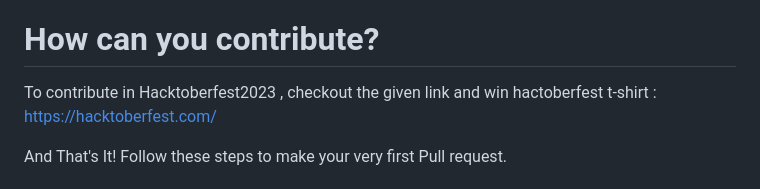
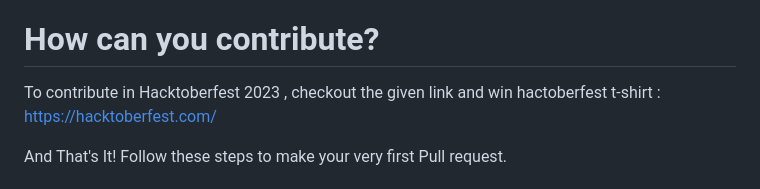
Before and after one commit to H-Maurya/HarryPotter-x-Hacktoberfest, a Markdown page: README.md, the part around the change printed below. Rendered like a GitHub page.

```diff
--- a/README.md
+++ b/README.md
@@ -45,7 +45,7 @@ You can find all types characters [here](https://heroes-and-villain.fandom.com/w
 There is always something to contribute to a project whether you are a novice or a veteran. In this project, you can add your favourite character as a card to the website! Or maybe you didn't like the line that you are reading right now and want to change that. Sure! Why not?
 
 # How can you contribute?
-To contribute in Hacktoberfest2023 , checkout the given link and win hactoberfest t-shirt :
+To contribute in Hacktoberfest 2023 , checkout the given link and win hactoberfest t-shirt :
 https://hacktoberfest.com/
 
 
```
Also changed, not shown: other parts of README.md (+4 -4 lines).
